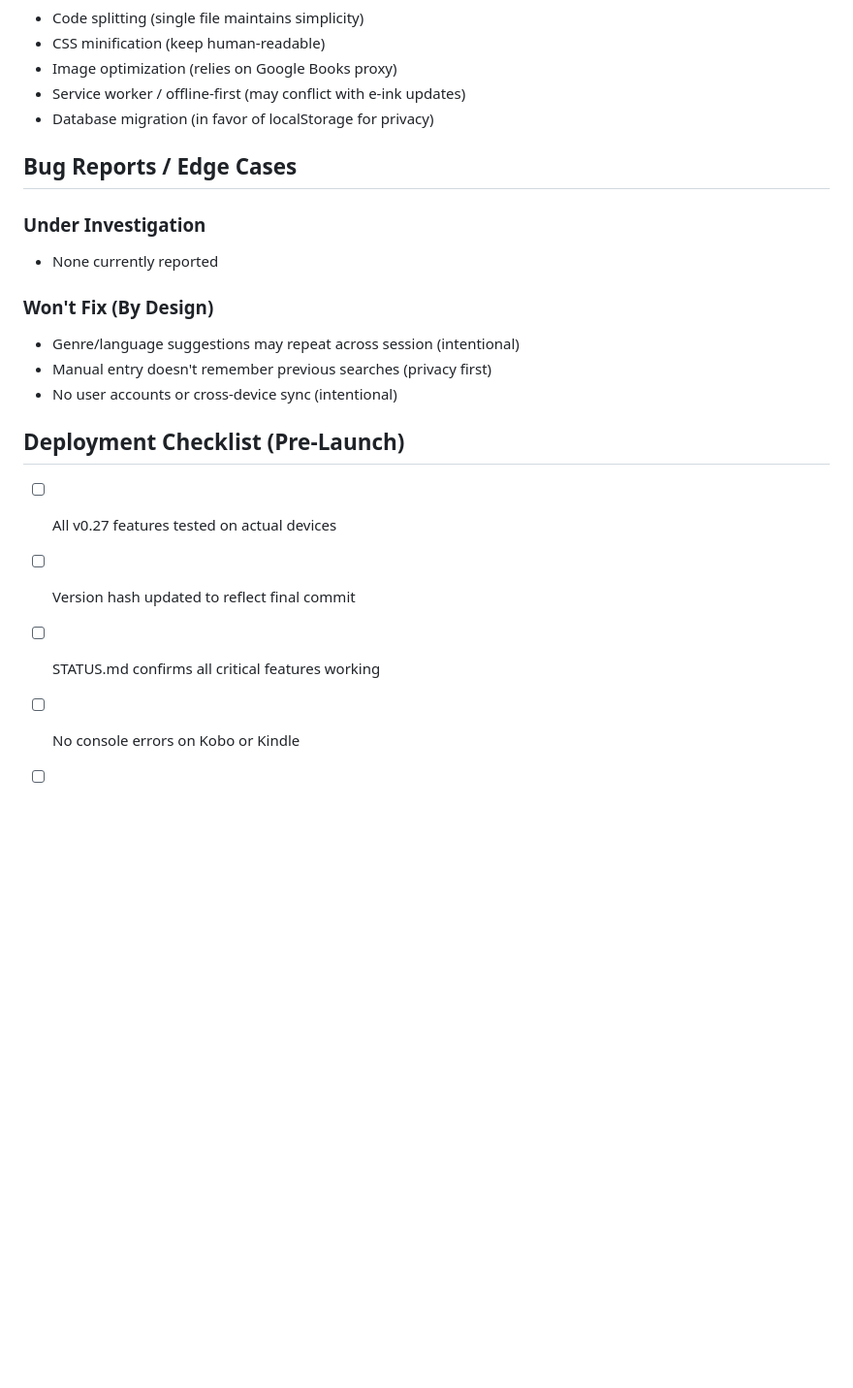
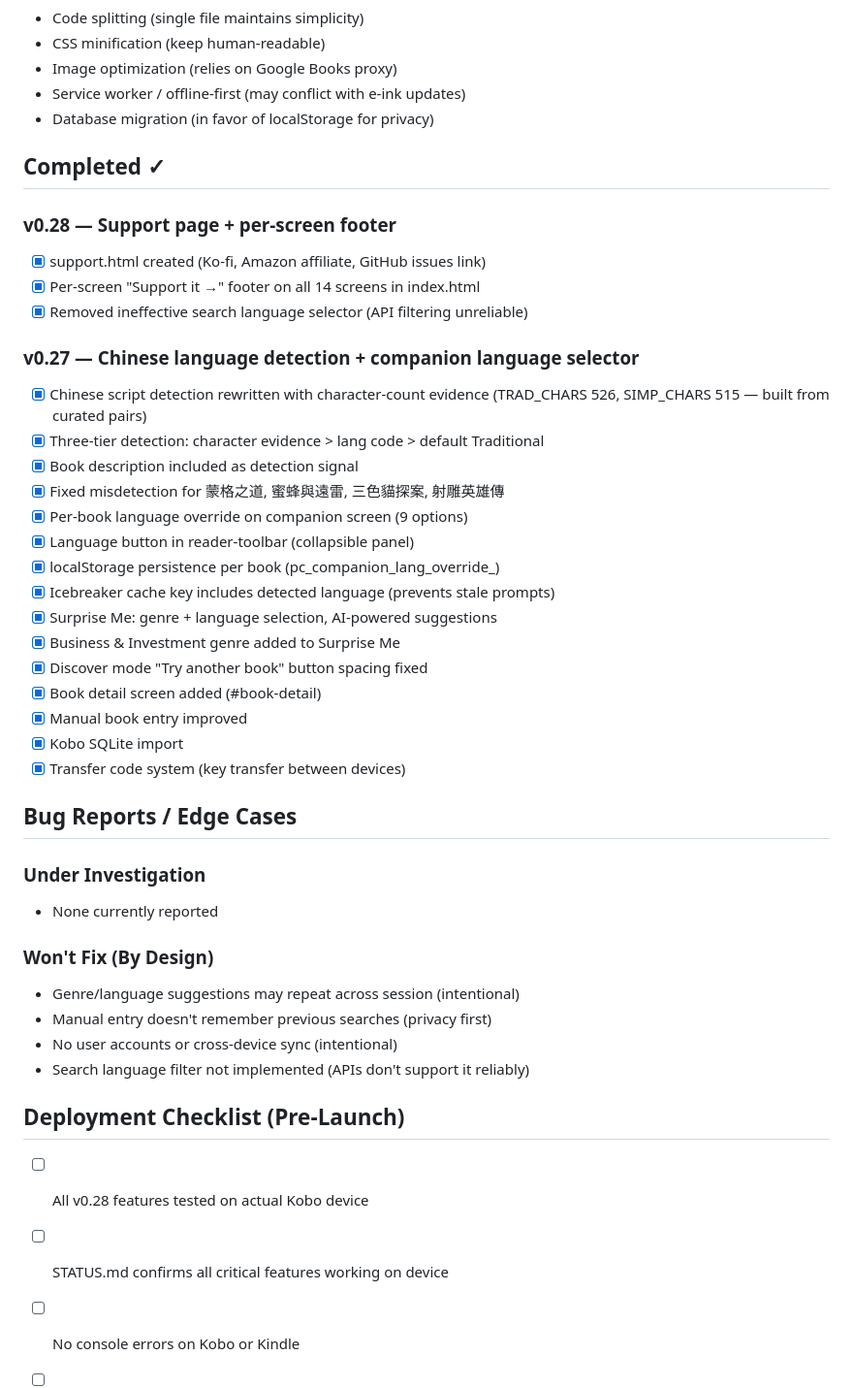
Before and after one commit to pagecommons/pagecommons, a Markdown page: PENDING.md, the part around one of its changes. Shown at 97% size. GitHub-like rendering; blank space fills up the shorter version.

```diff
--- a/PENDING.md
+++ b/PENDING.md
@@ -65,6 +75,31 @@
 - Service worker / offline-first (may conflict with e-ink updates)
 - Database migration (in favor of localStorage for privacy)
 
+## Completed ✓
+
+### v0.28 — Support page + per-screen footer
+- [x] support.html created (Ko-fi, Amazon affiliate, GitHub issues link)
+- [x] Per-screen "Support it →" footer on all 14 screens in index.html
+- [x] Removed ineffective search language selector (API filtering unreliable)
+
+### v0.27 — Chinese language detection + companion language selector
+- [x] Chinese script detection rewritten with character-count evidence
+  (TRAD_CHARS 526, SIMP_CHARS 515 — built from curated pairs)
+- [x] Three-tier detection: character evidence > lang code > default Traditional
+- [x] Book description included as detection signal
+- [x] Fixed misdetection for 蒙格之道, 蜜蜂與遠雷, 三色貓探案, 射雕英雄傳
+- [x] Per-book language override on companion screen (9 options)
+- [x] Language button in reader-toolbar (collapsible panel)
+- [x] localStorage persistence per book (pc_companion_lang_override_<bookKey>)
+- [x] Icebreaker cache key includes detected language (prevents stale prompts)
+- [x] Surprise Me: genre + language selection, AI-powered suggestions
+- [x] Business & Investment genre added to Surprise Me
+- [x] Discover mode "Try another book" button spacing fixed
+- [x] Book detail screen added (#book-detail)
+- [x] Manual book entry improved
+- [x] Kobo SQLite import
+- [x] Transfer code system (key transfer between devices)
+
 ## Bug Reports / Edge Cases
 
 ### Under Investigation
@@ -74,12 +109,12 @@
 - Genre/language suggestions may repeat across session (intentional)
 - Manual entry doesn't remember previous searches (privacy first)
 - No user accounts or cross-device sync (intentional)
+- Search language filter not implemented (APIs don't support it reliably)
 
 ## Deployment Checklist (Pre-Launch)
 
-- [ ] All v0.27 features tested on actual devices
-- [ ] Version hash updated to reflect final commit
-- [ ] STATUS.md confirms all critical features working
+- [ ] All v0.28 features tested on actual Kobo device
+- [ ] STATUS.md confirms all critical features working on device
 - [ ] No console errors on Kobo or Kindle
 - [ ] Network tests confirm /api/* endpoints accessible
 - [ ] Performance: app.js loads in <2s on 4G
```
Also changed, not shown: other parts of PENDING.md (+11 -1 lines), CLAUDE.md (+10 -2 lines), STATUS.md (+49 -41 lines).
